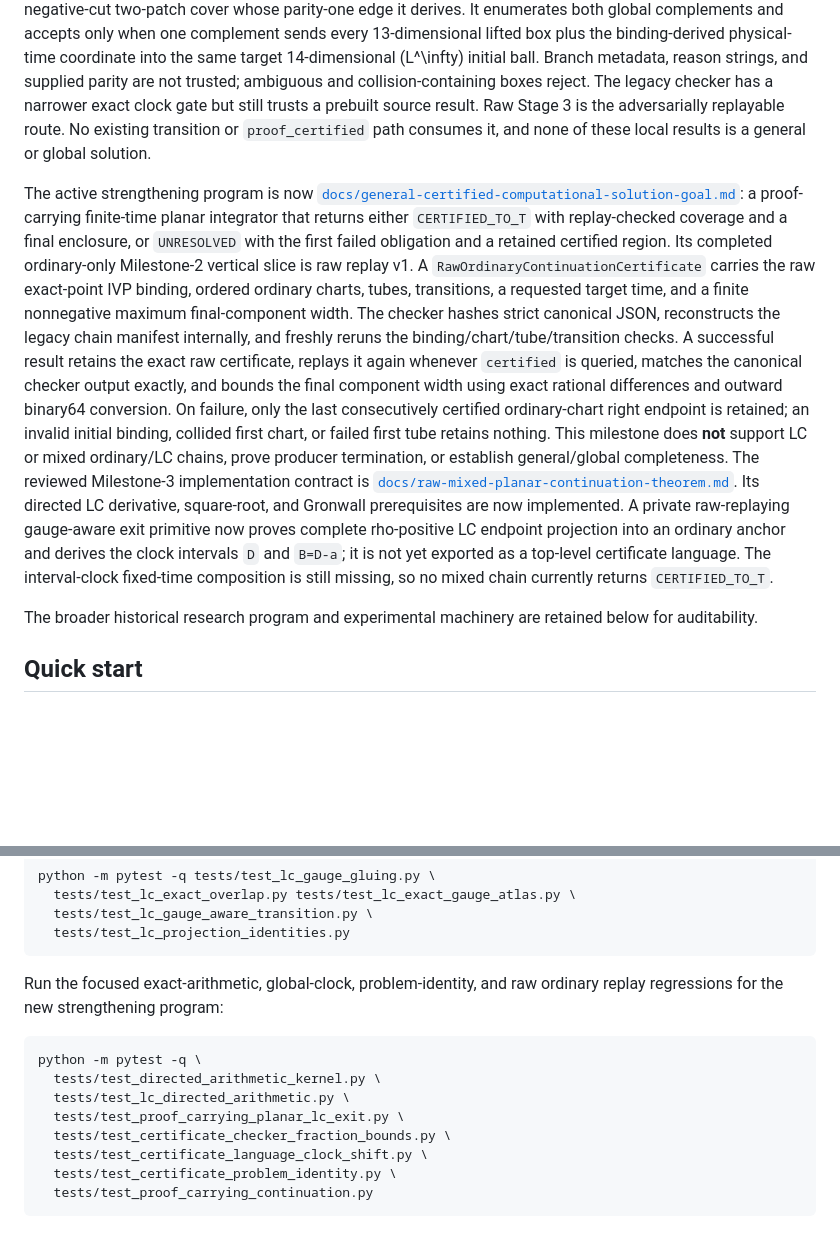
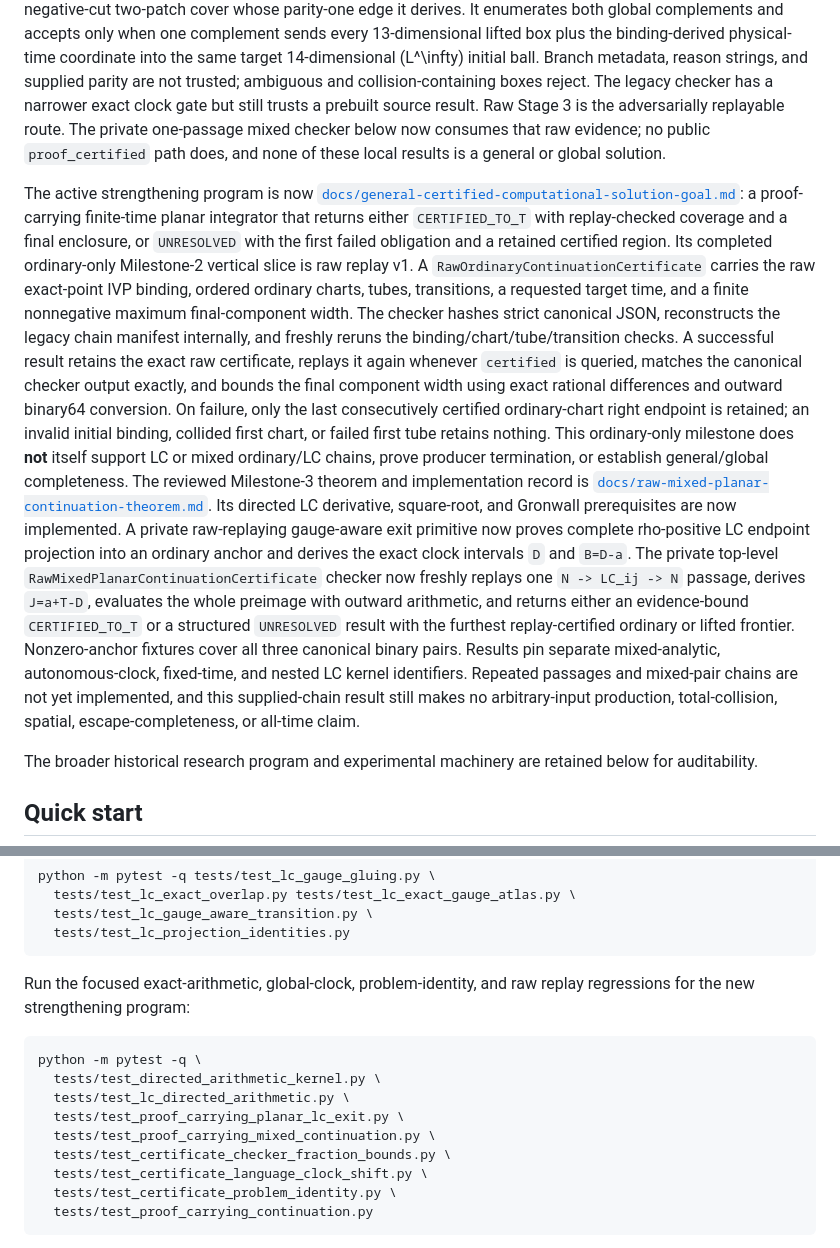
Before and after one commit to jspaulding42/three-body-regularized-atlas, a Markdown page: README.md, 2 parts joined by grey strips. Drawn GitHub-style; blank space fills up the shorter version.

Commit message:
Document mixed continuation theorem

````diff
--- a/README.md
+++ b/README.md
@@ -43,9 +43,9 @@ into the same target 14-dimensional \(L^\infty\) initial ball.  Branch metadata,
 reason strings, and supplied parity are not trusted; ambiguous and
 collision-containing boxes reject.  The legacy checker has a narrower exact
 clock gate but still trusts a prebuilt source result.  Raw Stage 3 is the
-adversarially replayable route.  No existing transition or `proof_certified`
-path consumes it, and none of these local results is a general or global
-solution.
+adversarially replayable route.  The private one-passage mixed checker below
+now consumes that raw evidence; no public `proof_certified` path does, and none
+of these local results is a general or global solution.
 
 The active strengthening program is now
 [`docs/general-certified-computational-solution-goal.md`](docs/general-certified-computational-solution-goal.md):
@@ -63,16 +63,24 @@ matches the canonical checker output exactly, and bounds the final component
 width using exact rational differences and outward binary64 conversion.  On
 failure, only the last consecutively certified ordinary-chart right endpoint
 is retained; an invalid initial binding, collided first chart, or failed first
-tube retains nothing.  This milestone does **not** support LC or mixed
-ordinary/LC chains, prove producer termination, or establish general/global
-completeness.  The reviewed Milestone-3 implementation contract is
+tube retains nothing.  This ordinary-only milestone does **not** itself support
+LC or mixed ordinary/LC chains, prove producer termination, or establish
+general/global completeness.  The reviewed Milestone-3 theorem and
+implementation record is
 [`docs/raw-mixed-planar-continuation-theorem.md`](docs/raw-mixed-planar-continuation-theorem.md).
 Its directed LC derivative, square-root, and Gronwall prerequisites are now
 implemented.  A private raw-replaying gauge-aware exit primitive now proves
 complete rho-positive LC endpoint projection into an ordinary anchor and
-derives the clock intervals `D` and `B=D-a`; it is not yet exported as a
-top-level certificate language.  The interval-clock fixed-time composition is
-still missing, so no mixed chain currently returns `CERTIFIED_TO_T`.
+derives the exact clock intervals `D` and `B=D-a`.  The private top-level
+`RawMixedPlanarContinuationCertificate` checker now freshly replays one
+`N -> LC_ij -> N` passage, derives `J=a+T-D`, evaluates the whole preimage with
+outward arithmetic, and returns either an evidence-bound `CERTIFIED_TO_T` or a
+structured `UNRESOLVED` result with the furthest replay-certified ordinary or
+lifted frontier.  Nonzero-anchor fixtures cover all three canonical binary
+pairs.  Results pin separate mixed-analytic, autonomous-clock, fixed-time, and
+nested LC kernel identifiers.  Repeated passages and mixed-pair chains are not
+yet implemented, and this supplied-chain result still makes no arbitrary-input
+production, total-collision, spatial, escape-completeness, or all-time claim.
 
 The broader historical research program and experimental machinery are
 retained below for auditability.
@@ -110,13 +118,14 @@ python -m pytest -q tests/test_lc_gauge_gluing.py \
 ```
 
 Run the focused exact-arithmetic, global-clock, problem-identity, and raw
-ordinary replay regressions for the new strengthening program:
+replay regressions for the new strengthening program:
 
 ```bash
 python -m pytest -q \
   tests/test_directed_arithmetic_kernel.py \
   tests/test_lc_directed_arithmetic.py \
   tests/test_proof_carrying_planar_lc_exit.py \
+  tests/test_proof_carrying_mixed_continuation.py \
   tests/test_certificate_checker_fraction_bounds.py \
   tests/test_certificate_language_clock_shift.py \
   tests/test_certificate_problem_identity.py \
````
Also changed, not shown: docs/raw-mixed-planar-continuation-theorem.md (+61 -26 lines).
